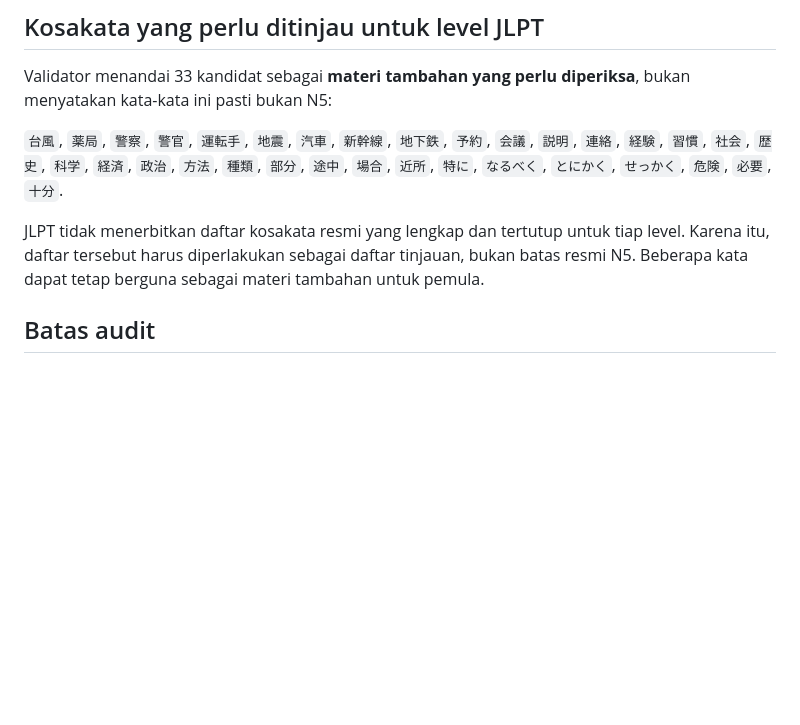
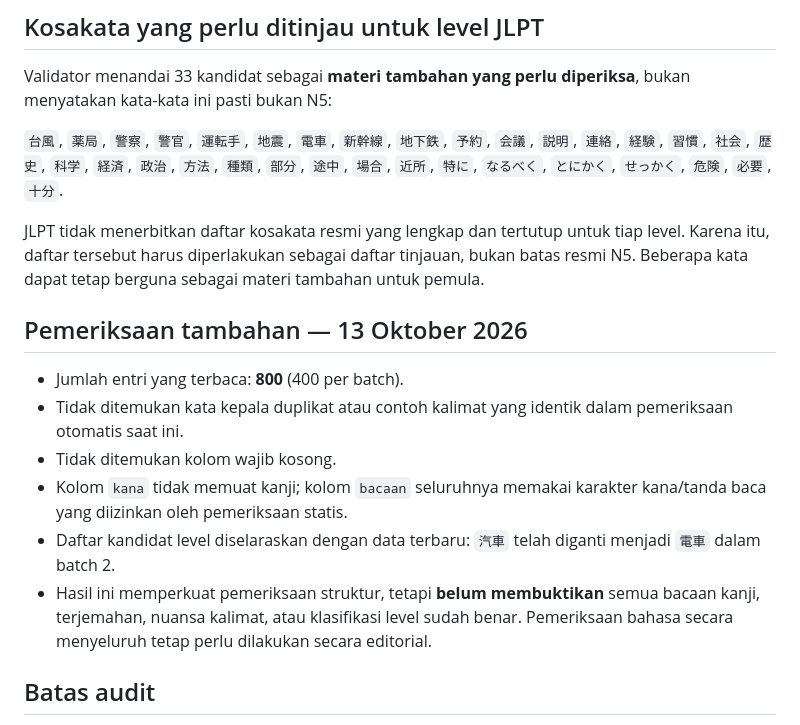
Before and after one commit to riyargb/Belajar-Pemrograman, a Markdown page: reports/audit-n5-vocabulary.md, the part around the change. GitHub-like rendering; blank space fills up the shorter version.

Commit message:
Align audit report with latest vocabulary and record checks

```diff
--- a/reports/audit-n5-vocabulary.md
+++ b/reports/audit-n5-vocabulary.md
@@ -54,9 +54,19 @@ Selain itu, entri transportasi `汽車` diganti menjadi `電車` karena `電車`
 
 Validator menandai 33 kandidat sebagai **materi tambahan yang perlu diperiksa**, bukan menyatakan kata-kata ini pasti bukan N5:
 
-`台風`, `薬局`, `警察`, `警官`, `運転手`, `地震`, `汽車`, `新幹線`, `地下鉄`, `予約`, `会議`, `説明`, `連絡`, `経験`, `習慣`, `社会`, `歴史`, `科学`, `経済`, `政治`, `方法`, `種類`, `部分`, `途中`, `場合`, `近所`, `特に`, `なるべく`, `とにかく`, `せっかく`, `危険`, `必要`, `十分`.
+`台風`, `薬局`, `警察`, `警官`, `運転手`, `地震`, `電車`, `新幹線`, `地下鉄`, `予約`, `会議`, `説明`, `連絡`, `経験`, `習慣`, `社会`, `歴史`, `科学`, `経済`, `政治`, `方法`, `種類`, `部分`, `途中`, `場合`, `近所`, `特に`, `なるべく`, `とにかく`, `せっかく`, `危険`, `必要`, `十分`.
 
 JLPT tidak menerbitkan daftar kosakata resmi yang lengkap dan tertutup untuk tiap level. Karena itu, daftar tersebut harus diperlakukan sebagai daftar tinjauan, bukan batas resmi N5. Beberapa kata dapat tetap berguna sebagai materi tambahan untuk pemula.
+
+
+## Pemeriksaan tambahan — 13 Oktober 2026
+
+- Jumlah entri yang terbaca: **800** (400 per batch).
+- Tidak ditemukan kata kepala duplikat atau contoh kalimat yang identik dalam pemeriksaan otomatis saat ini.
+- Tidak ditemukan kolom wajib kosong.
+- Kolom `kana` tidak memuat kanji; kolom `bacaan` seluruhnya memakai karakter kana/tanda baca yang diizinkan oleh pemeriksaan statis.
+- Daftar kandidat level diselaraskan dengan data terbaru: `汽車` telah diganti menjadi `電車` dalam batch 2.
+- Hasil ini memperkuat pemeriksaan struktur, tetapi **belum membuktikan** semua bacaan kanji, terjemahan, nuansa kalimat, atau klasifikasi level sudah benar. Pemeriksaan bahasa secara menyeluruh tetap perlu dilakukan secara editorial.
 
 ## Batas audit
 
```
